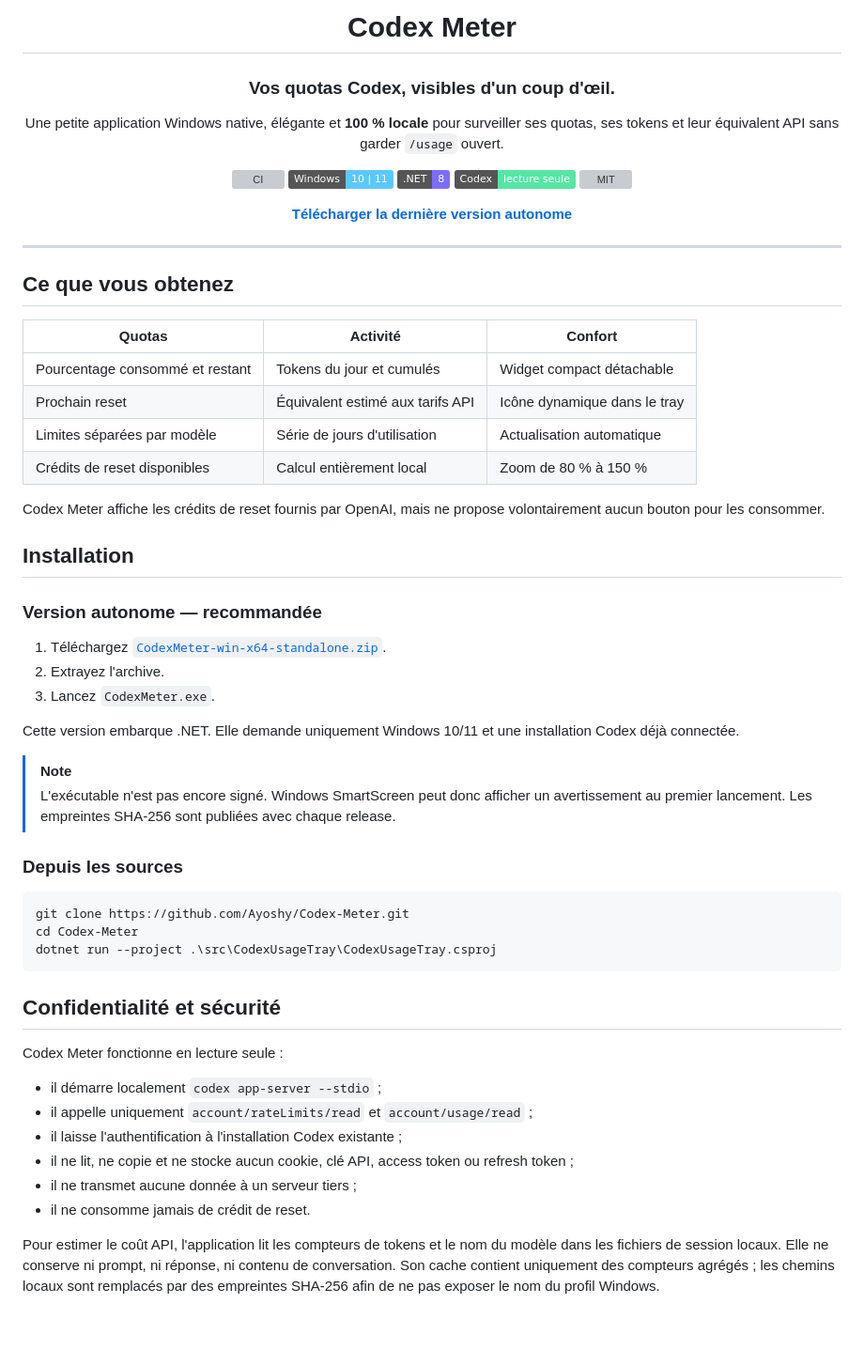
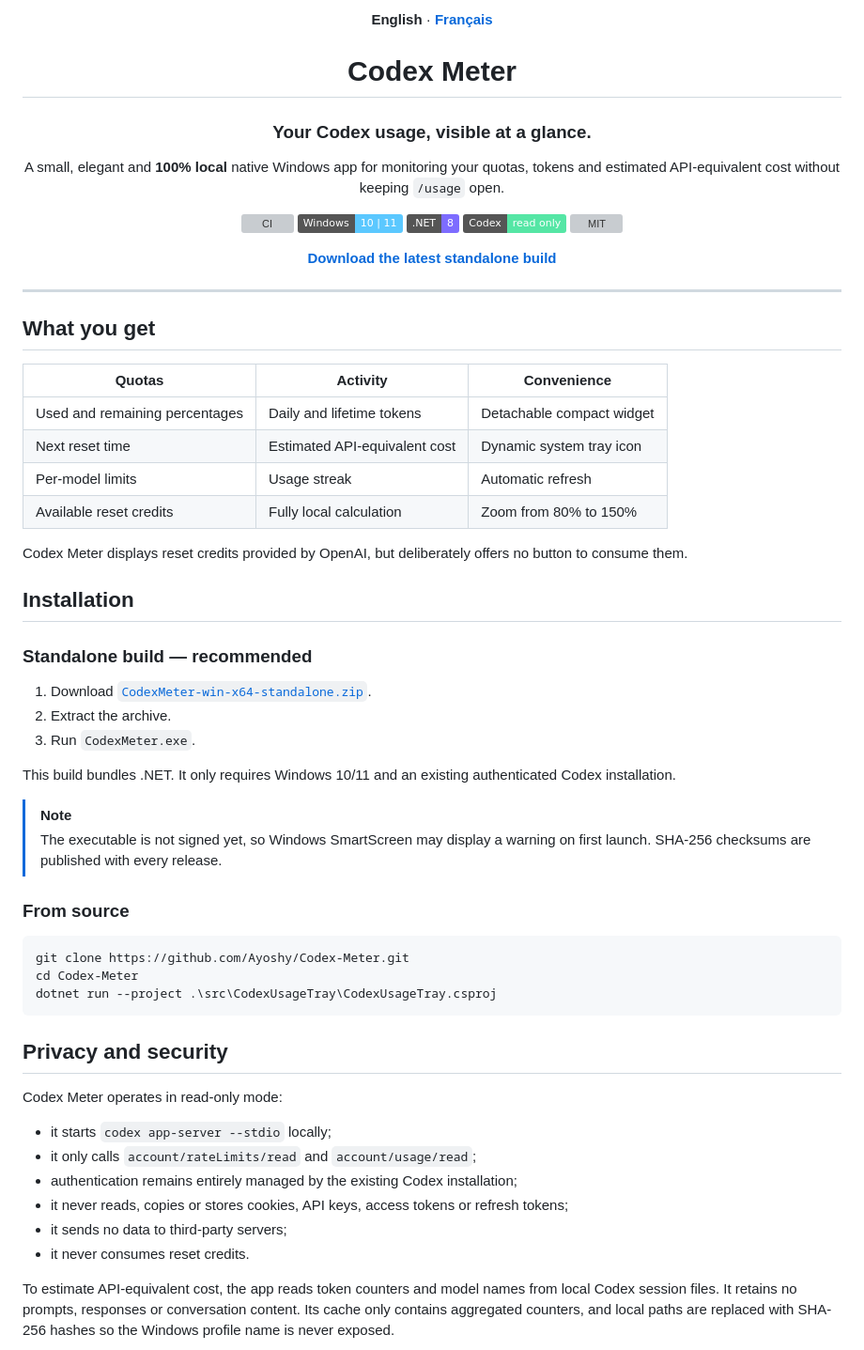
Before and after one commit to Ayoshy/Codex-Meter, a Markdown page: README.md, the part around one of its changes. Shown at 94% size. GitHub-like rendering; badges without logos; blank space fills up the shorter version; grey boxes are pictures that could not be loaded.

Commit message:
Add bilingual README (#6)

````diff
--- a/README.md
+++ b/README.md
@@ -1,48 +1,50 @@
 <div align="center">
+
+**English** · [**Français**](README.fr.md)
 
 # Codex Meter
 
-### Vos quotas Codex, visibles d'un coup d'œil.
+### Your Codex usage, visible at a glance.
 
-Une petite application Windows native, élégante et **100 % locale** pour surveiller ses quotas, ses tokens et leur équivalent API sans garder `/usage` ouvert.
+A small, elegant and **100% local** native Windows app for monitoring your quotas, tokens and estimated API-equivalent cost without keeping `/usage` open.
 
 [![CI](https://github.com/Ayoshy/Codex-Meter/actions/workflows/ci.yml/badge.svg)](https://github.com/Ayoshy/Codex-Meter/actions/workflows/ci.yml)
 [![Windows](https://img.shields.io/badge/Windows-10%20%7C%2011-5BC8FF?logo=windows)](https://github.com/Ayoshy/Codex-Meter/releases/latest)
 [![.NET 8](https://img.shields.io/badge/.NET-8-7D6CFF?logo=dotnet)](https://dotnet.microsoft.com/download/dotnet/8.0)
-[![Lecture seule](https://img.shields.io/badge/Codex-lecture%20seule-55E6A5)](#confidentialité-et-sécurité)
+[![Read only](https://img.shields.io/badge/Codex-read%20only-55E6A5)](#privacy-and-security)
 [![MIT](https://img.shields.io/github/license/Ayoshy/Codex-Meter)](LICENSE)
 
-**[Télécharger la dernière version autonome](https://github.com/Ayoshy/Codex-Meter/releases/latest/download/CodexMeter-win-x64-standalone.zip)**
+**[Download the latest standalone build](https://github.com/Ayoshy/Codex-Meter/releases/latest/download/CodexMeter-win-x64-standalone.zip)**
 
 </div>
 
 ---
 
-## Ce que vous obtenez
+## What you get
 
-| Quotas | Activité | Confort |
+| Quotas | Activity | Convenience |
 | --- | --- | --- |
-| Pourcentage consommé et restant | Tokens du jour et cumulés | Widget compact détachable |
-| Prochain reset | Équivalent estimé aux tarifs API | Icône dynamique dans le tray |
-| Limites séparées par modèle | Série de jours d'utilisation | Actualisation automatique |
-| Crédits de reset disponibles | Calcul entièrement local | Zoom de 80 % à 150 % |
+| Used and remaining percentages | Daily and lifetime tokens | Detachable compact widget |
+| Next reset time | Estimated API-equivalent cost | Dynamic system tray icon |
+| Per-model limits | Usage streak | Automatic refresh |
+| Available reset credits | Fully local calculation | Zoom from 80% to 150% |
 
-Codex Meter affiche les crédits de reset fournis par OpenAI, mais ne propose volontairement aucun bouton pour les consommer.
+Codex Meter displays reset credits provided by OpenAI, but deliberately offers no button to consume them.
 
 ## Installation
 
-### Version autonome — recommandée
+### Standalone build — recommended
 
-1. Téléchargez [`CodexMeter-win-x64-standalone.zip`](https://github.com/Ayoshy/Codex-Meter/releases/latest/download/CodexMeter-win-x64-standalone.zip).
-2. Extrayez l'archive.
-3. Lancez `CodexMeter.exe`.
+1. Download [`CodexMeter-win-x64-standalone.zip`](https://github.com/Ayoshy/Codex-Meter/releases/latest/download/CodexMeter-win-x64-standalone.zip).
+2. Extract the archive.
+3. Run `CodexMeter.exe`.
 
-Cette version embarque .NET. Elle demande uniquement Windows 10/11 et une installation Codex déjà connectée.
+This build bundles .NET. It only requires Windows 10/11 and an existing authenticated Codex installation.
 
 > [!NOTE]
-> L'exécutable n'est pas encore signé. Windows SmartScreen peut donc afficher un avertissement au premier lancement. Les empreintes SHA-256 sont publiées avec chaque release.
+> The executable is not signed yet, so Windows SmartScreen may display a warning on first launch. SHA-256 checksums are published with every release.
 
-### Depuis les sources
+### From source
 
 ```powershell
 git clone https://github.com/Ayoshy/Codex-Meter.git
@@ -50,18 +52,18 @@ cd Codex-Meter
 dotnet run --project .\src\CodexUsageTray\CodexUsageTray.csproj
 ```
 
-## Confidentialité et sécurité
+## Privacy and security
 
-Codex Meter fonctionne en lecture seule :
+Codex Meter operates in read-only mode:
 
-- il démarre localement `codex app-server --stdio` ;
-- il appelle uniquement `account/rateLimits/read` et `account/usage/read` ;
-- il laisse l'authentification à l'installation Codex existante ;
-- il ne lit, ne copie et ne stocke aucun cookie, clé API, access token ou refresh token ;
-- il ne transmet aucune donnée à un serveur tiers ;
-- il ne consomme jamais de crédit de reset.
+- it starts `codex app-server --stdio` locally;
+- it only calls `account/rateLimits/read` and `account/usage/read`;
+- authentication remains entirely managed by the existing Codex installation;
+- it never reads, copies or stores cookies, API keys, access tokens or refresh tokens;
+- it sends no data to third-party servers;
+- it never consumes reset credits.
 
-Pour estimer le coût API, l'application lit les compteurs de tokens et le nom du modèle dans les fichiers de session locaux. Elle ne conserve ni prompt, ni réponse, ni contenu de conversation. Son cache contient uniquement des compteurs agrégés ; les chemins locaux sont remplacés par des empreintes SHA-256 afin de ne pas exposer le nom du profil Windows.
+To estimate API-equivalent cost, the app reads token counters and model names from local Codex session files. It retains no prompts, responses or conversation content. Its cache only contains aggregated counters, and local paths are replaced with SHA-256 hashes so the Windows profile name is never exposed.
 
 ```mermaid
 flowchart LR
````
Also changed, not shown: other parts of README.md (+27 -27 lines), README.fr.md (added, +130 -0 lines).
